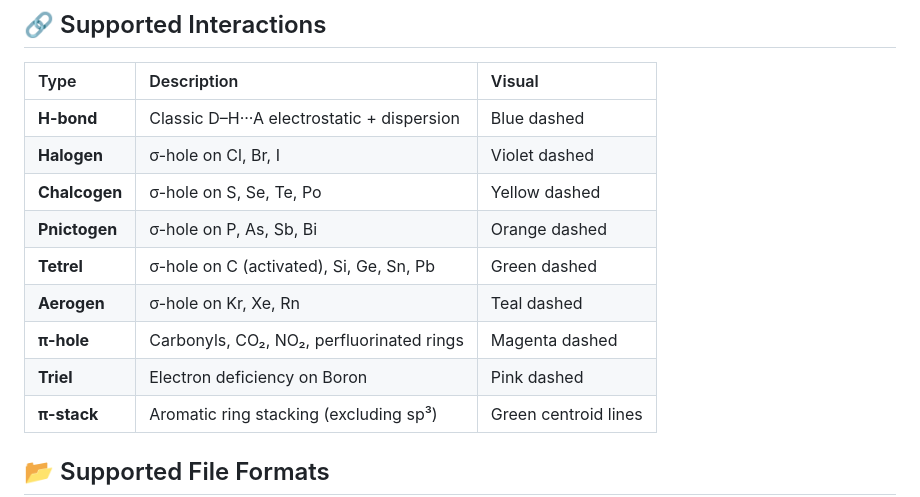
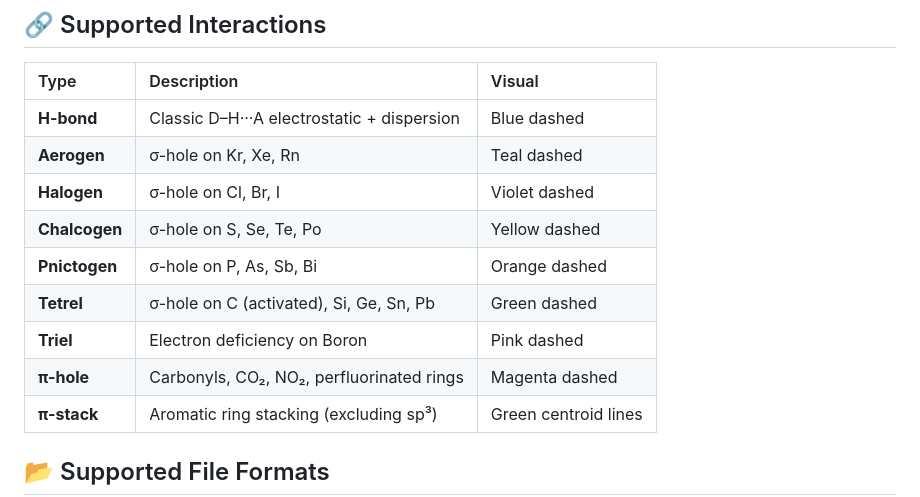
Before and after one commit to Dmitrii-Bolotin/NCI-Lens, a Markdown page: README.md, the part around the change. Drawn GitHub-style.

```diff
--- a/README.md
+++ b/README.md
@@ -23,13 +23,13 @@
 | Type | Description | Visual |
 | :--- | :--- | :--- |
 | **H-bond** | Classic D–H···A electrostatic + dispersion | Blue dashed |
+| **Aerogen** | σ-hole on Kr, Xe, Rn | Teal dashed |
 | **Halogen** | σ-hole on Cl, Br, I | Violet dashed |
 | **Chalcogen** | σ-hole on S, Se, Te, Po | Yellow dashed |
 | **Pnictogen** | σ-hole on P, As, Sb, Bi | Orange dashed |
 | **Tetrel** | σ-hole on C (activated), Si, Ge, Sn, Pb | Green dashed |
-| **Aerogen** | σ-hole on Kr, Xe, Rn | Teal dashed |
+| **Triel** | Electron deficiency on Boron | Pink dashed |
 | **π-hole** | Carbonyls, CO₂, NO₂, perfluorinated rings | Magenta dashed |
-| **Triel** | Electron deficiency on Boron | Pink dashed |
 | **π-stack** | Aromatic ring stacking (excluding sp³) | Green centroid lines |
 
 ## 📂 Supported File Formats
```
